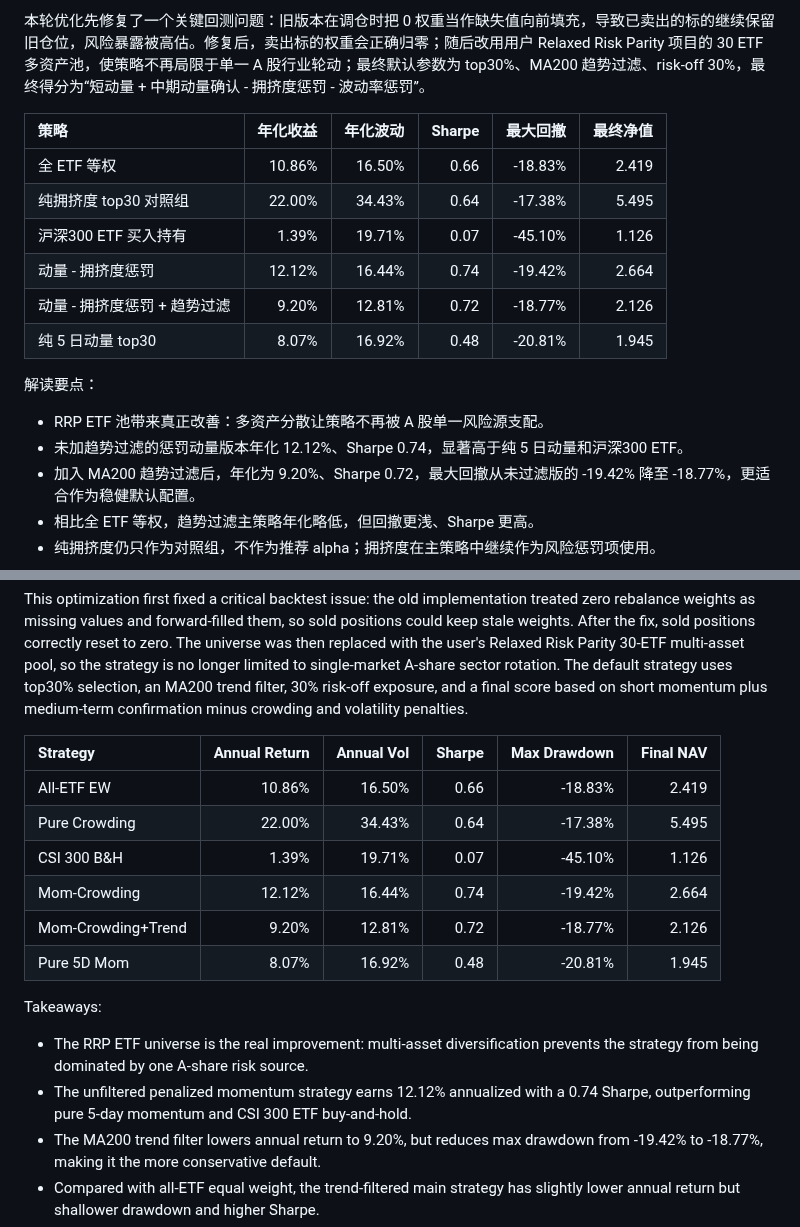
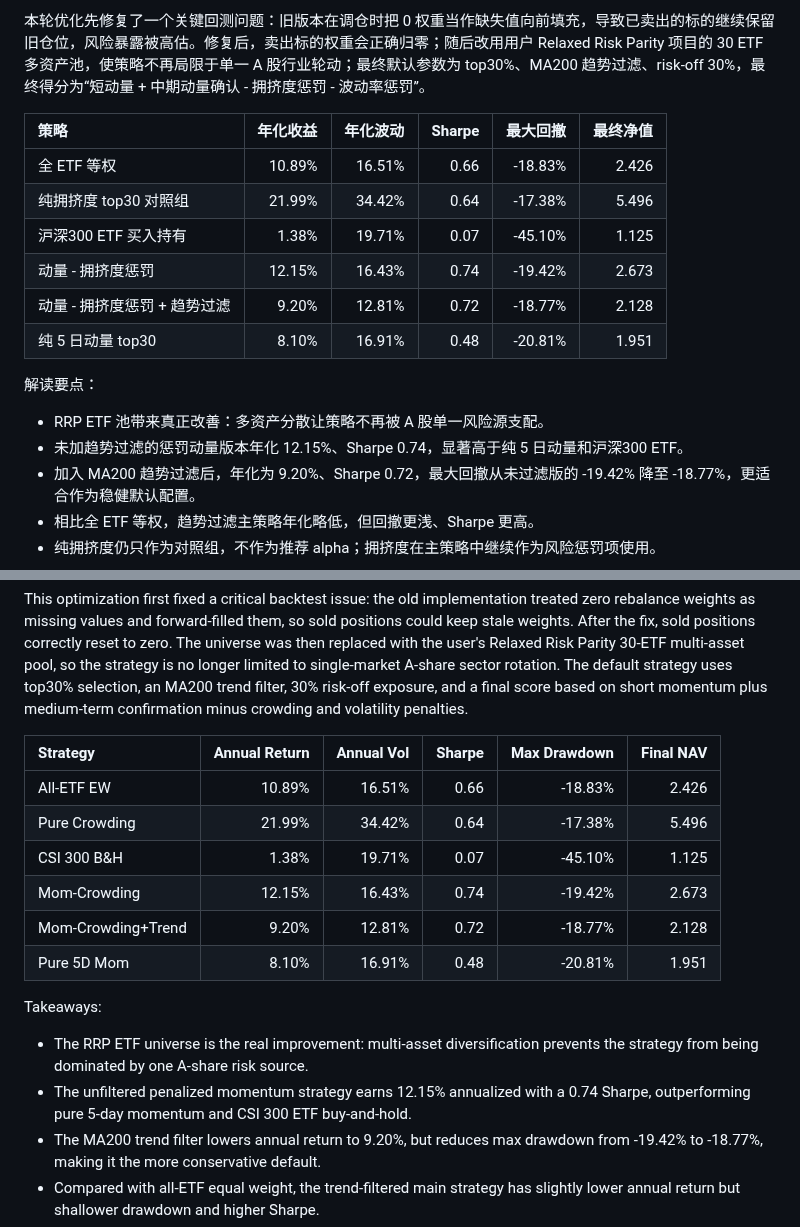
Before and after one commit to ericxuzhesheng/Trading-Crowding-Momentum-Strategy, a Markdown page: README.md, 2 parts joined by grey strips. Drawn GitHub-style.

```diff
--- a/README.md
+++ b/README.md
@@ -38,17 +38,17 @@
 
 | 策略 | 年化收益 | 年化波动 | Sharpe | 最大回撤 | 最终净值 |
 |:--|--:|--:|--:|--:|--:|
-| 全 ETF 等权 | 10.86% | 16.50% | 0.66 | -18.83% | 2.419 |
-| 纯拥挤度 top30 对照组 | 22.00% | 34.43% | 0.64 | -17.38% | 5.495 |
-| 沪深300 ETF 买入持有 | 1.39% | 19.71% | 0.07 | -45.10% | 1.126 |
-| 动量 - 拥挤度惩罚 | 12.12% | 16.44% | 0.74 | -19.42% | 2.664 |
-| 动量 - 拥挤度惩罚 + 趋势过滤 | 9.20% | 12.81% | 0.72 | -18.77% | 2.126 |
-| 纯 5 日动量 top30 | 8.07% | 16.92% | 0.48 | -20.81% | 1.945 |
+| 全 ETF 等权 | 10.89% | 16.51% | 0.66 | -18.83% | 2.426 |
+| 纯拥挤度 top30 对照组 | 21.99% | 34.42% | 0.64 | -17.38% | 5.496 |
+| 沪深300 ETF 买入持有 | 1.38% | 19.71% | 0.07 | -45.10% | 1.125 |
+| 动量 - 拥挤度惩罚 | 12.15% | 16.43% | 0.74 | -19.42% | 2.673 |
+| 动量 - 拥挤度惩罚 + 趋势过滤 | 9.20% | 12.81% | 0.72 | -18.77% | 2.128 |
+| 纯 5 日动量 top30 | 8.10% | 16.91% | 0.48 | -20.81% | 1.951 |
 
 解读要点：
 
 - RRP ETF 池带来真正改善：多资产分散让策略不再被 A 股单一风险源支配。
-- 未加趋势过滤的惩罚动量版本年化 12.12%、Sharpe 0.74，显著高于纯 5 日动量和沪深300 ETF。
+- 未加趋势过滤的惩罚动量版本年化 12.15%、Sharpe 0.74，显著高于纯 5 日动量和沪深300 ETF。
 - 加入 MA200 趋势过滤后，年化为 9.20%、Sharpe 0.72，最大回撤从未过滤版的 -19.42% 降至 -18.77%，更适合作为稳健默认配置。
 - 相比全 ETF 等权，趋势过滤主策略年化略低，但回撤更浅、Sharpe 更高。
 - 纯拥挤度仍只作为对照组，不作为推荐 alpha；拥挤度在主策略中继续作为风险惩罚项使用。
@@ -169,17 +169,17 @@ This optimization first fixed a critical backtest issue: the old implementation
 
 | Strategy | Annual Return | Annual Vol | Sharpe | Max Drawdown | Final NAV |
 |:--|--:|--:|--:|--:|--:|
-| All-ETF EW | 10.86% | 16.50% | 0.66 | -18.83% | 2.419 |
-| Pure Crowding | 22.00% | 34.43% | 0.64 | -17.38% | 5.495 |
-| CSI 300 B&H | 1.39% | 19.71% | 0.07 | -45.10% | 1.126 |
-| Mom-Crowding | 12.12% | 16.44% | 0.74 | -19.42% | 2.664 |
-| Mom-Crowding+Trend | 9.20% | 12.81% | 0.72 | -18.77% | 2.126 |
-| Pure 5D Mom | 8.07% | 16.92% | 0.48 | -20.81% | 1.945 |
+| All-ETF EW | 10.89% | 16.51% | 0.66 | -18.83% | 2.426 |
+| Pure Crowding | 21.99% | 34.42% | 0.64 | -17.38% | 5.496 |
+| CSI 300 B&H | 1.38% | 19.71% | 0.07 | -45.10% | 1.125 |
+| Mom-Crowding | 12.15% | 16.43% | 0.74 | -19.42% | 2.673 |
+| Mom-Crowding+Trend | 9.20% | 12.81% | 0.72 | -18.77% | 2.128 |
+| Pure 5D Mom | 8.10% | 16.91% | 0.48 | -20.81% | 1.951 |
 
 Takeaways:
 
 - The RRP ETF universe is the real improvement: multi-asset diversification prevents the strategy from being dominated by one A-share risk source.
-- The unfiltered penalized momentum strategy earns 12.12% annualized with a 0.74 Sharpe, outperforming pure 5-day momentum and CSI 300 ETF buy-and-hold.
+- The unfiltered penalized momentum strategy earns 12.15% annualized with a 0.74 Sharpe, outperforming pure 5-day momentum and CSI 300 ETF buy-and-hold.
 - The MA200 trend filter lowers annual return to 9.20%, but reduces max drawdown from -19.42% to -18.77%, making it the more conservative default.
 - Compared with all-ETF equal weight, the trend-filtered main strategy has slightly lower annual return but shallower drawdown and higher Sharpe.
 - Pure crowding remains an ablation only; crowding is used as a risk penalty in the main strategy, not as standalone alpha.
```
Also changed, not shown: other parts of README.md (+3 -3 lines), outputs/reports/backtest_report.md (+6 -6 lines), outputs/figures/drawdown.png, outputs/figures/factor_ic.png, outputs/figures/monthly_return_heatmap.png, outputs/figures/nav_comparison.png, outputs/figures/yearly_returns.png, 6 other files.
